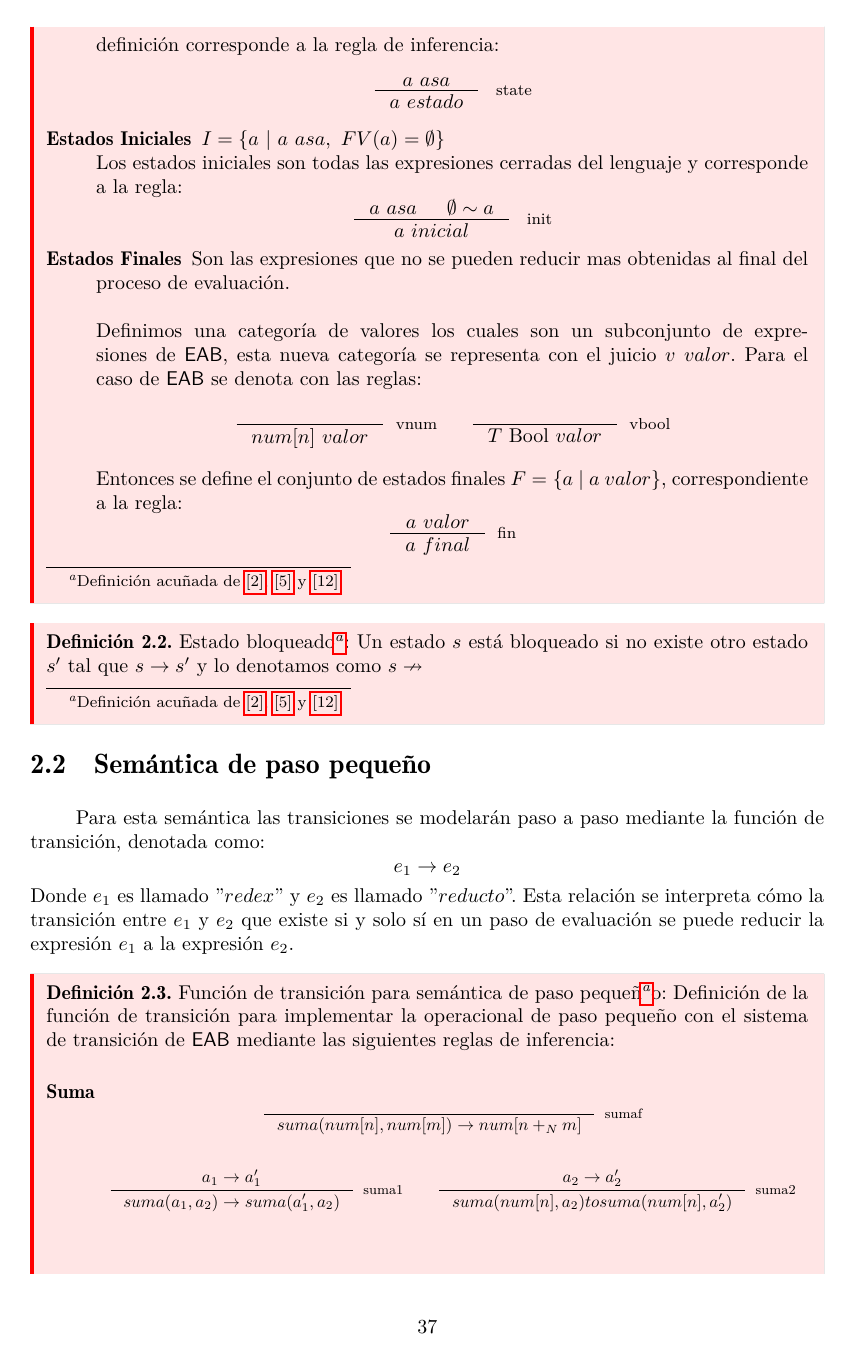
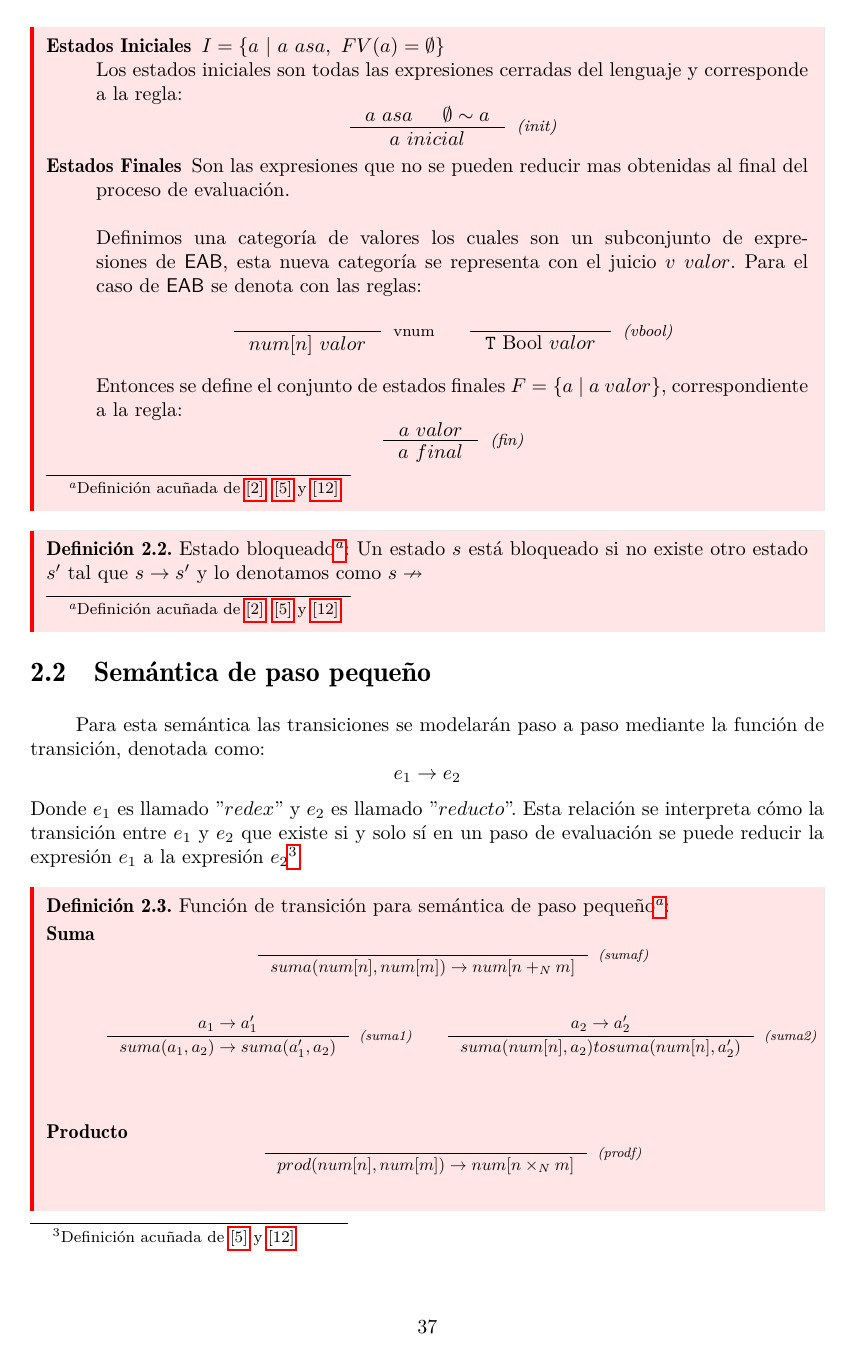
Before and after one commit to ebooshi/Manual-de-titulaci-n, a LaTeX document (00_Manual_Main_Template.tex, which reads 07_Semantica.tex): page 46 of 66. Compiled offline with pdfLaTeX.

Commit message:
Cambios en las reglas y nombrado

```diff
--- a/07_Semantica.tex
+++ b/07_Semantica.tex
@@ -141,20 +141,20 @@
 
     \bigskip
 
-    \begin{definition}Sistema de transición para la semántica operacional de \textsf{EAB}\footnote{Definición acuñada de \hyperlink{2}{[2]}, \hyperlink{5}{[5]} y  \hyperlink{12}{[12]} }:  Se define la semántica operacional del lenguaje de expresiones aritméticas utilizando el sistema de transición siguiente:
+    \begin{definition}Sistema de transición para la semántica operacional de \textsf{EAB}\footnote{Definición acuñada de \hyperlink{2}{[2]}, \hyperlink{5}{[5]} y  \hyperlink{12}{[12]} }:
     \vspace{1em}
         \begin{description}
             \item[Conjunto de estados] $S=\{a\ |\ a\ asa\}$\\
 	 Los estados del sistema son las expresiones del lenguaje en sintaxis abstracta. Esta definición corresponde a la regla de inferencia:
-            $$\inference{a\ asa}{a\ estado}[ state]$$
+            $$\inference{a\ asa}{a\ estado}[ \textit{(state)}]$$
             \item[Estados Iniciales] $I=\{a\ |\ a\ asa,\ FV(a) = \emptyset \}$ \\
 	 Los estados iniciales son todas las expresiones cerradas del lenguaje y corresponde a la regla:
-            $$\inference{a\ asa & \emptyset \sim a}{a\ inicial}[ init]$$
+            $$\inference{a\ asa & \emptyset \sim a}{a\ inicial}[\textit{(init)}]$$
             \item[Estados Finales] Son las expresiones que no se pueden reducir mas obtenidas al final del proceso de evaluación.\\\\
 	 Definimos una categoría de valores los cuales son un subconjunto de expresiones de \textsf{EAB}, esta nueva categoría se representa con el juicio $v\ valor$. Para el caso de \textsf{EAB}  se denota con las reglas:
-            $$\inference{}{num[n]\ valor}[vnum] \ \ \ \ \ \inference{}{T\ \text{Bool}\ valor}[vbool]$$
+            $$\inference{}{num[n]\ valor}[vnum] \ \ \ \ \ \inference{}{\texttt{T}\ \text{Bool}\ valor}[\textit{(vbool)}]$$
             Entonces se define el conjunto de estados finales $F=\{a\ |\ a\ valor\}$, correspondiente a la regla:
-            $$\inference{a\ valor}{a\ final}[fin]$$
+            $$\inference{a\ valor}{a\ final}[\textit{(fin)}]$$
 
         \end{description}
     \end{definition}
@@ -166,17 +166,17 @@
     \subsection{Semántica de paso pequeño}
         Para esta semántica las transiciones se modelarán paso a paso mediante la función de transición, denotada como:
 	$$e_1 \rightarrow e_2$$
-	Donde $e_1$ es llamado ''$redex$'' y $e_2$ es llamado ''$reducto$''. Esta relación se interpreta cómo la transición entre $e_1$ y $e_2$ que existe si y solo sí en un paso de evaluación se puede reducir la expresión $e_1$ a la expresión $e_2$.
+	Donde $e_1$ es llamado ''$redex$'' y $e_2$ es llamado ''$reducto$''. Esta relación se interpreta cómo la transición entre $e_1$ y $e_2$ que existe si y solo sí en un paso de evaluación se puede reducir la expresión $e_1$ a la expresión $e_2$\footnote{Definición acuñada de \hyperlink{5}{[5]} y  \hyperlink{12}{[12]} }.
 
 
-    \begin{definition}Función de transición para semántica de paso pequeñ\footnote{Definición acuñada de \hyperlink{2}{[2]}, \hyperlink{5}{[5]} y  \hyperlink{12}{[12]} }o: Definición de la función de transición para implementar la operacional de paso pequeño con el sistema de transición de \textsf{EAB} mediante las siguientes reglas de inferencia:\\
+    \begin{definition}Función de transición para semántica de paso pequeño\footnote{Definición acuñada de \hyperlink{2}{[2]}, \hyperlink{5}{[5]} y  \hyperlink{12}{[12]} }:
     \begin{description}
         \item[Suma]
 
         \[
             \scalemath{0.85}{
                 \begin{array}{c}
-                    \inference{}{suma(num[n], num[m]) \rightarrow num[n+_N m]}[sumaf]\\
+                    \inference{}{suma(num[n], num[m]) \rightarrow num[n+_N m]}[\textit{(sumaf)}]\\
                     \quad
                 \end{array}
             }
@@ -184,12 +184,12 @@
         \[
             \scalemath{0.85}{
                 \begin{array}{c}
-                    \inference{a_1  \rightarrow a_1'}{suma(a_1 ,a_2) \rightarrow  suma(a_1', a_2)}[suma1]\\
+                    \inference{a_1  \rightarrow a_1'}{suma(a_1 ,a_2) \rightarrow  suma(a_1', a_2)}[\textit{(suma1)}]\\
                     \quad
                 \end{array}
                 \quad
                 \begin{array}{c}
-                    \inference{a_2  \rightarrow a_2'}{suma(num[n], a_2)to suma(num[n] ,a_2')}[suma2]\\
+                    \inference{a_2  \rightarrow a_2'}{suma(num[n], a_2)to suma(num[n] ,a_2')}[\textit{(suma2)}]\\
                     \quad
                 \end{array}
             }
```
Also changed, not shown: 07_Semantica.tex (28 more changed lines).
